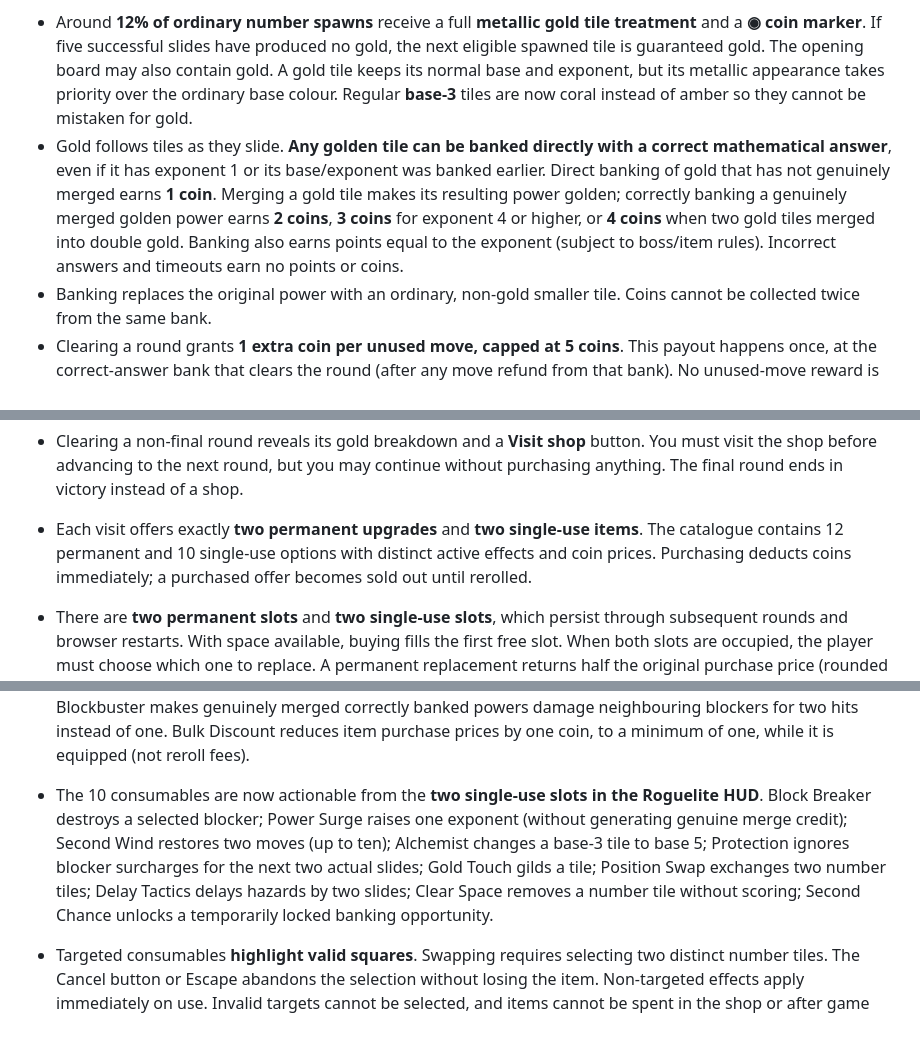
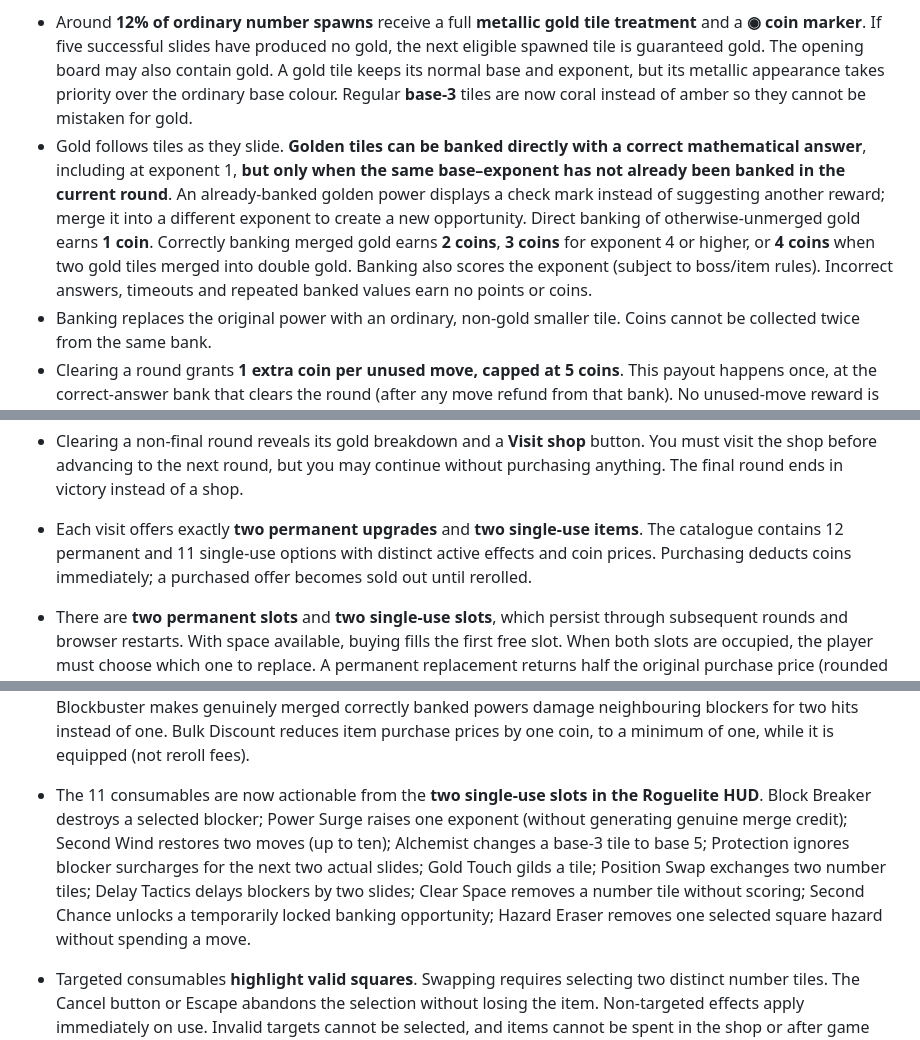
Before and after one commit to chriswalker-afk/Index-Shuffle, a Markdown page: README.md, 3 parts joined by grey strips. Rendered like a GitHub page.

```diff
--- a/README.md
+++ b/README.md
@@ -98,7 +115,7 @@ Select **Roguelite** for a separate 12-round run. Correctly banking a power earn
 **Gold rules (Roguelite only):**
 
 - Around **12% of ordinary number spawns** receive a full **metallic gold tile treatment** and a **◉ coin marker**. If five successful slides have produced no gold, the next eligible spawned tile is guaranteed gold. The opening board may also contain gold. A gold tile keeps its normal base and exponent, but its metallic appearance takes priority over the ordinary base colour. Regular **base-3** tiles are now coral instead of amber so they cannot be mistaken for gold.
-- Gold follows tiles as they slide. **Any golden tile can be banked directly with a correct mathematical answer**, even if it has exponent 1 or its base/exponent was banked earlier. Direct banking of gold that has not genuinely merged earns **1 coin**. Merging a gold tile makes its resulting power golden; correctly banking a genuinely merged golden power earns **2 coins**, **3 coins** for exponent 4 or higher, or **4 coins** when two gold tiles merged into double gold. Banking also earns points equal to the exponent (subject to boss/item rules). Incorrect answers and timeouts earn no points or coins.
+- Gold follows tiles as they slide. **Golden tiles can be banked directly with a correct mathematical answer**, including at exponent 1, **but only when the same base–exponent has not already been banked in the current round**. An already-banked golden power displays a check mark instead of suggesting another reward; merge it into a different exponent to create a new opportunity. Direct banking of otherwise-unmerged gold earns **1 coin**. Correctly banking merged gold earns **2 coins**, **3 coins** for exponent 4 or higher, or **4 coins** when two gold tiles merged into double gold. Banking also scores the exponent (subject to boss/item rules). Incorrect answers, timeouts and repeated banked values earn no points or coins.
 - Banking replaces the original power with an ordinary, non-gold smaller tile. Coins cannot be collected twice from the same bank.
 - Clearing a round grants **1 extra coin per unused move, capped at 5 coins**. This payout happens once, at the correct-answer bank that clears the round (after any move refund from that bank). No unused-move reward is given when a round is lost.
 - The wallet, cumulative earned gold and per-round bank earnings persist across rounds and browser restarts, independently of Classic. Gold markings, temporary banking locks and the gold drought counter reset for each new round. The round-clear screen displays banked gold, unused-move bonus and their total.
@@ -107,7 +124,7 @@ Select **Roguelite** for a separate 12-round run. Correctly banking a power earn
 **The shop (Pass 3):**
 
 - Clearing a non-final round reveals its gold breakdown and a **Visit shop** button. You must visit the shop before advancing to the next round, but you may continue without purchasing anything. The final round ends in victory instead of a shop.
-- Each visit offers exactly **two permanent upgrades** and **two single-use items**. The catalogue contains 12 permanent and 10 single-use options with distinct active effects and coin prices. Purchasing deducts coins immediately; a purchased offer becomes sold out until rerolled.
+- Each visit offers exactly **two permanent upgrades** and **two single-use items**. The catalogue contains 12 permanent and 11 single-use options with distinct active effects and coin prices. Purchasing deducts coins immediately; a purchased offer becomes sold out until rerolled.
 - There are **two permanent slots** and **two single-use slots**, which persist through subsequent rounds and browser restarts. With space available, buying fills the first free slot. When both slots are occupied, the player must choose which one to replace. A permanent replacement returns half the original purchase price (rounded down), which can help finance the replacement. Consumable replacements have no refund.
 - In the shop, owned permanents can be **sold for half their purchase price**; held consumables can be discarded with confirmation and no refund. Equipment is not removed at the end of the round.
 - **Rerolling costs 1 coin initially**, increasing to 2, 3, etc. during that same shop visit. The cost resets on the next visit. Rerolls replace all four offer slots, including sold-out ones. Current equipped permanent upgrades will not reappear in shop stock; rerolls attempt to show different items from the previous offers.
@@ -116,7 +133,7 @@ Select **Roguelite** for a separate 12-round run. Correctly banking a power earn
 
 - **Permanent items apply automatically** as soon as purchased and equipped, for every remaining round until sold or replaced. Each bank starts with its exponent as the base score. Matching multipliers apply first (Opening Act, Twin Twos, Five Alive), then additive effects (Big Powers, Square Specialist, Variety Bonus). The banking prompt previews the total score and the confirmation explains the bonuses used.
 - Golden Calculator adds **1 coin** to every correctly banked golden tile (including direct banks); Lucky Spawn increases general gold spawn probability to **27%**, and Lucky Sevens adds **30 percentage points** for base 7. Three's Company delays the next blocker by one slide after a correct bank of a genuinely merged base-3 power. Blockbuster makes genuinely merged correctly banked powers damage neighbouring blockers for two hits instead of one. Bulk Discount reduces item purchase prices by one coin, to a minimum of one, while it is equipped (not reroll fees).
-- The 10 consumables are now actionable from the **two single-use slots in the Roguelite HUD**. Block Breaker destroys a selected blocker; Power Surge raises one exponent (without generating genuine merge credit); Second Wind restores two moves (up to ten); Alchemist changes a base-3 tile to base 5; Protection ignores blocker surcharges for the next two actual slides; Gold Touch gilds a tile; Position Swap exchanges two number tiles; Delay Tactics delays hazards by two slides; Clear Space removes a number tile without scoring; Second Chance unlocks a temporarily locked banking opportunity.
+- The 11 consumables are now actionable from the **two single-use slots in the Roguelite HUD**. Block Breaker destroys a selected blocker; Power Surge raises one exponent (without generating genuine merge credit); Second Wind restores two moves (up to ten); Alchemist changes a base-3 tile to base 5; Protection ignores blocker surcharges for the next two actual slides; Gold Touch gilds a tile; Position Swap exchanges two number tiles; Delay Tactics delays blockers by two slides; Clear Space removes a number tile without scoring; Second Chance unlocks a temporarily locked banking opportunity; Hazard Eraser removes one selected square hazard without spending a move.
 - Targeted consumables **highlight valid squares**. Swapping requires selecting two distinct number tiles. The Cancel button or Escape abandons the selection without losing the item. Non-targeted effects apply immediately on use. Invalid targets cannot be selected, and items cannot be spent in the shop or after game over.
 - Consuming an item does **not** itself count as a swipe, a merge or a correct bank: it never directly awards exponent points, gold, correct-bank move credit or blocker strike credit. Correct banking remains required for those rewards. Swaps carry gold, merge provenance and banking locks with their tiles. Transformations preserve existing banking cooldowns while removing merge provenance.
 - Temporary effects, last-bank base and per-round scoring bonus counters **reset each new round**, while equipped permanent bonuses, remaining consumables, coins and discoveries persist. Earlier Pass 1–3 saves receive safe defaults for the new counters without losing their existing run.
```
Also changed, not shown: other parts of README.md (+28 -11 lines).
